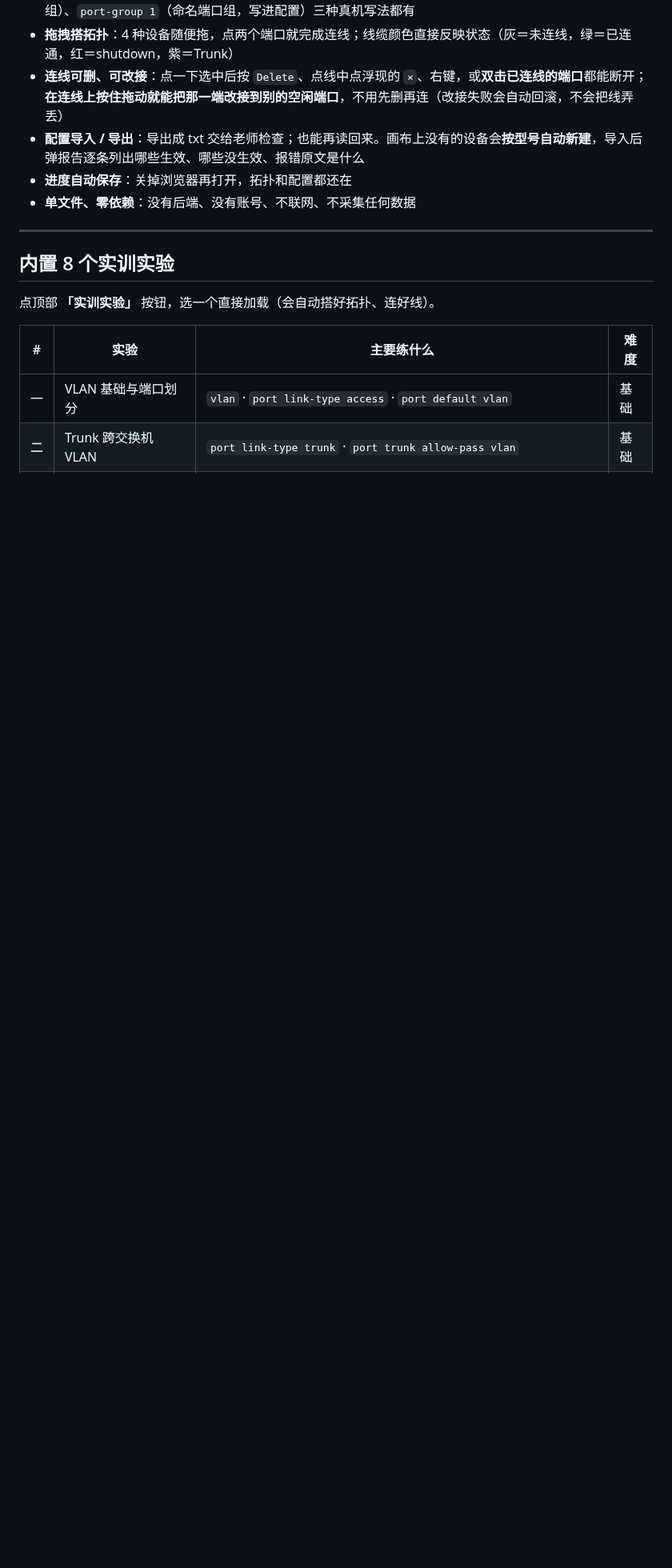
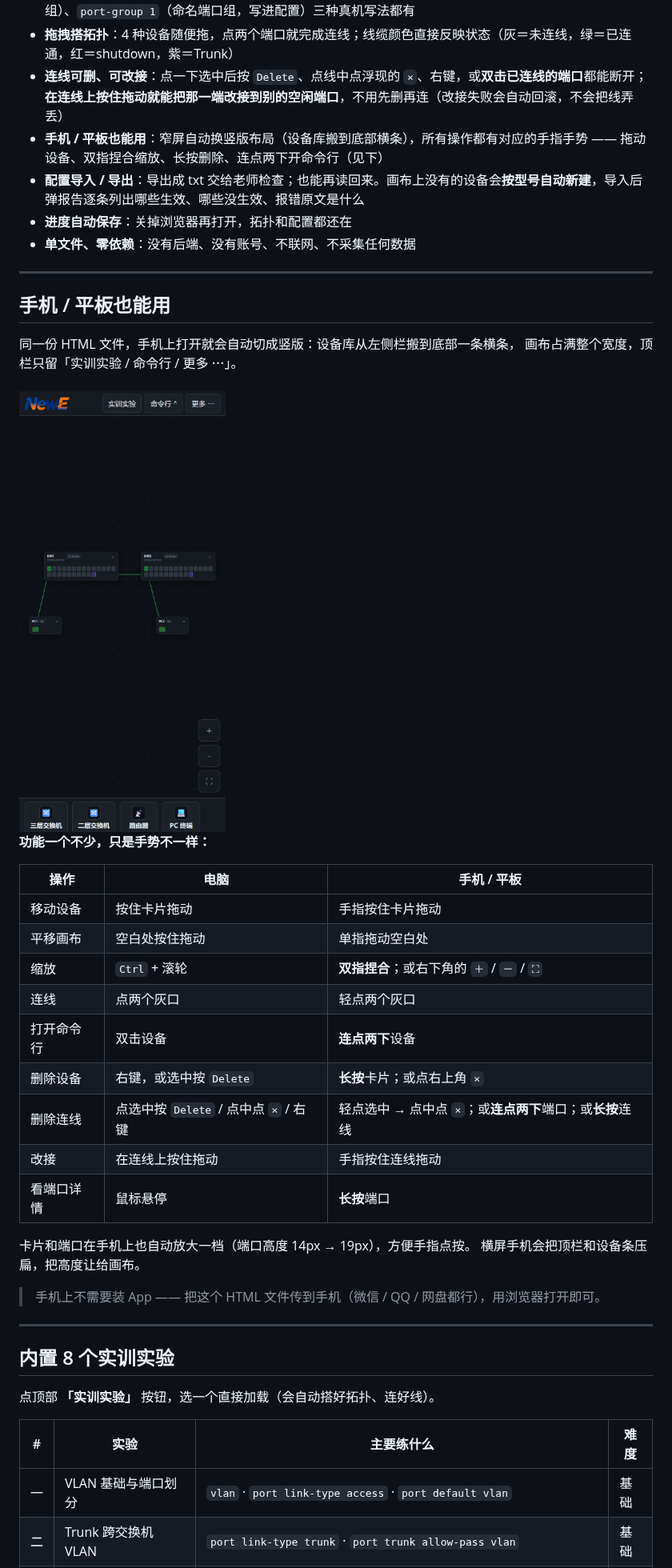
Before and after one commit to liuyimr/NE_HWSIM, a Markdown page: README.md, the part around one of its changes. Shown at 80% size. Rendered like a GitHub page; pictures changed too: screenshot-mobile.png (added); blank space fills up the shorter version.

```diff
--- a/README.md
+++ b/README.md
@@ -48,9 +48,38 @@ eNSP 要装 VirtualBox，GNS3 要配镜像，虚拟机镜像动辄几个 GB，
 - **批量配端口**：`interface range ge 0/0/1 to ge 0/0/5`、`port-group group-member ... to ...`（临时端口组）、`port-group 1`（命名端口组，写进配置）三种真机写法都有
 - **拖拽搭拓扑**：4 种设备随便拖，点两个端口就完成连线；线缆颜色直接反映状态（灰＝未连线，绿＝已连通，红＝shutdown，紫＝Trunk）
 - **连线可删、可改接**：点一下选中后按 `Delete`、点线中点浮现的 `×`、右键，或**双击已连线的端口**都能断开；**在连线上按住拖动就能把那一端改接到别的空闲端口**，不用先删再连（改接失败会自动回滚，不会把线弄丢）
+- **手机 / 平板也能用**：窄屏自动换竖版布局（设备库搬到底部横条），所有操作都有对应的手指手势 —— 拖动设备、双指捏合缩放、长按删除、连点两下开命令行（见下）
 - **配置导入 / 导出**：导出成 txt 交给老师检查；也能再读回来。画布上没有的设备会**按型号自动新建**，导入后弹报告逐条列出哪些生效、哪些没生效、报错原文是什么
 - **进度自动保存**：关掉浏览器再打开，拓扑和配置都还在
 - **单文件、零依赖**：没有后端、没有账号、不联网、不采集任何数据
+
+---
+
+## 手机 / 平板也能用
+
+同一份 HTML 文件，手机上打开就会自动切成竖版：设备库从左侧栏搬到底部一条横条，
+画布占满整个宽度，顶栏只留「实训实验 / 命令行 / 更多 ⋯」。
+
+<img src="screenshot-mobile.png" width="300" alt="NE_HWSIM 手机版：顶部三个按钮，中间是拓扑画布，底部是设备库横条">
+
+**功能一个不少，只是手势不一样：**
+
+| 操作 | 电脑 | 手机 / 平板 |
+|---|---|---|
+| 移动设备 | 按住卡片拖动 | 手指按住卡片拖动 |
+| 平移画布 | 空白处按住拖动 | 单指拖动空白处 |
+| 缩放 | `Ctrl` + 滚轮 | **双指捏合**；或右下角的 `＋` / `－` / `⛶` |
+| 连线 | 点两个灰口 | 轻点两个灰口 |
+| 打开命令行 | 双击设备 | **连点两下**设备 |
+| 删除设备 | 右键，或选中按 `Delete` | **长按**卡片；或点右上角 `×` |
+| 删除连线 | 点选中按 `Delete` / 点中点 `×` / 右键 | 轻点选中 → 点中点 `×`；或**连点两下**端口；或**长按**连线 |
+| 改接 | 在连线上按住拖动 | 手指按住连线拖动 |
+| 看端口详情 | 鼠标悬停 | **长按**端口 |
+
+卡片和端口在手机上也自动放大一档（端口高度 14px → 19px），方便手指点按。
+横屏手机会把顶栏和设备条压扁，把高度让给画布。
+
+> 手机上不需要装 App —— 把这个 HTML 文件传到手机（微信 / QQ / 网盘都行），用浏览器打开即可。
 
 ---
 
```
Also changed, not shown: other parts of README.md (+32 -6 lines), screenshot.png, 1 other file.
